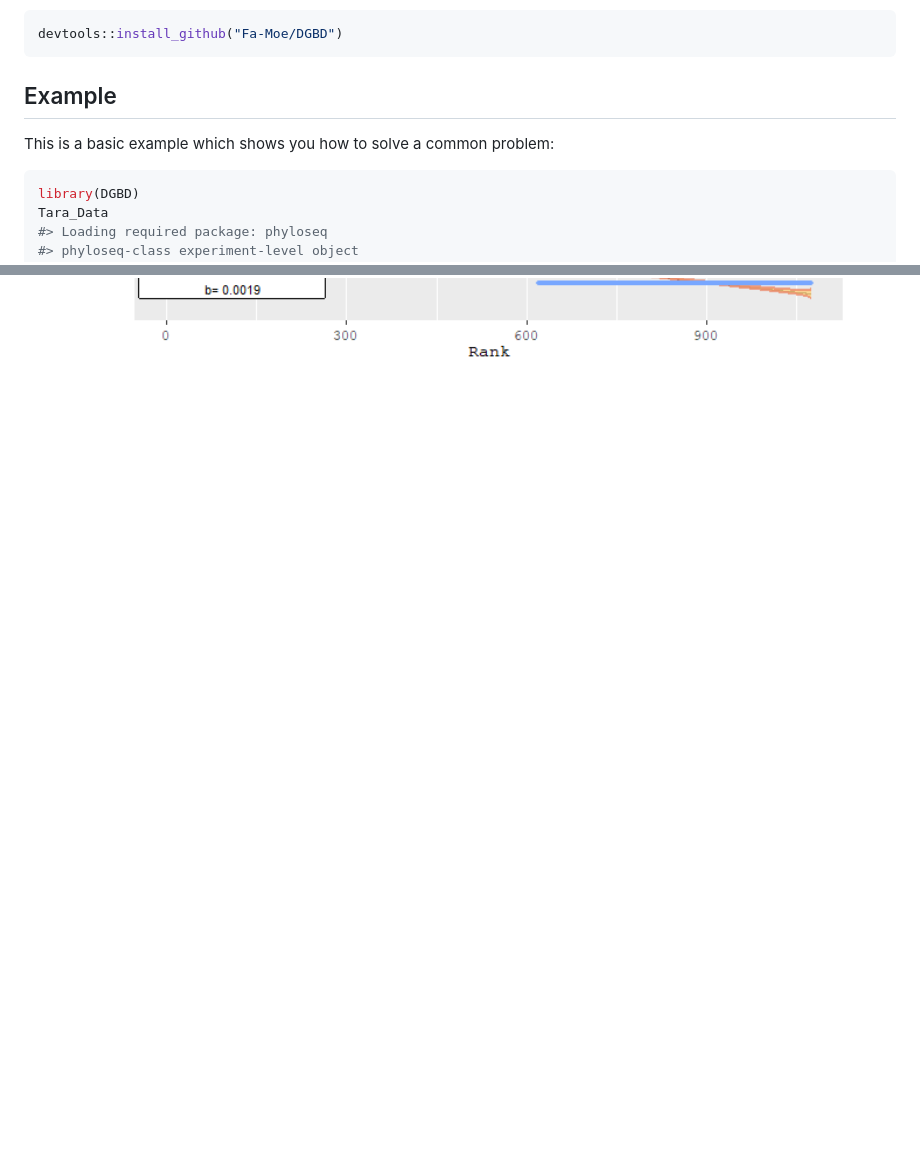
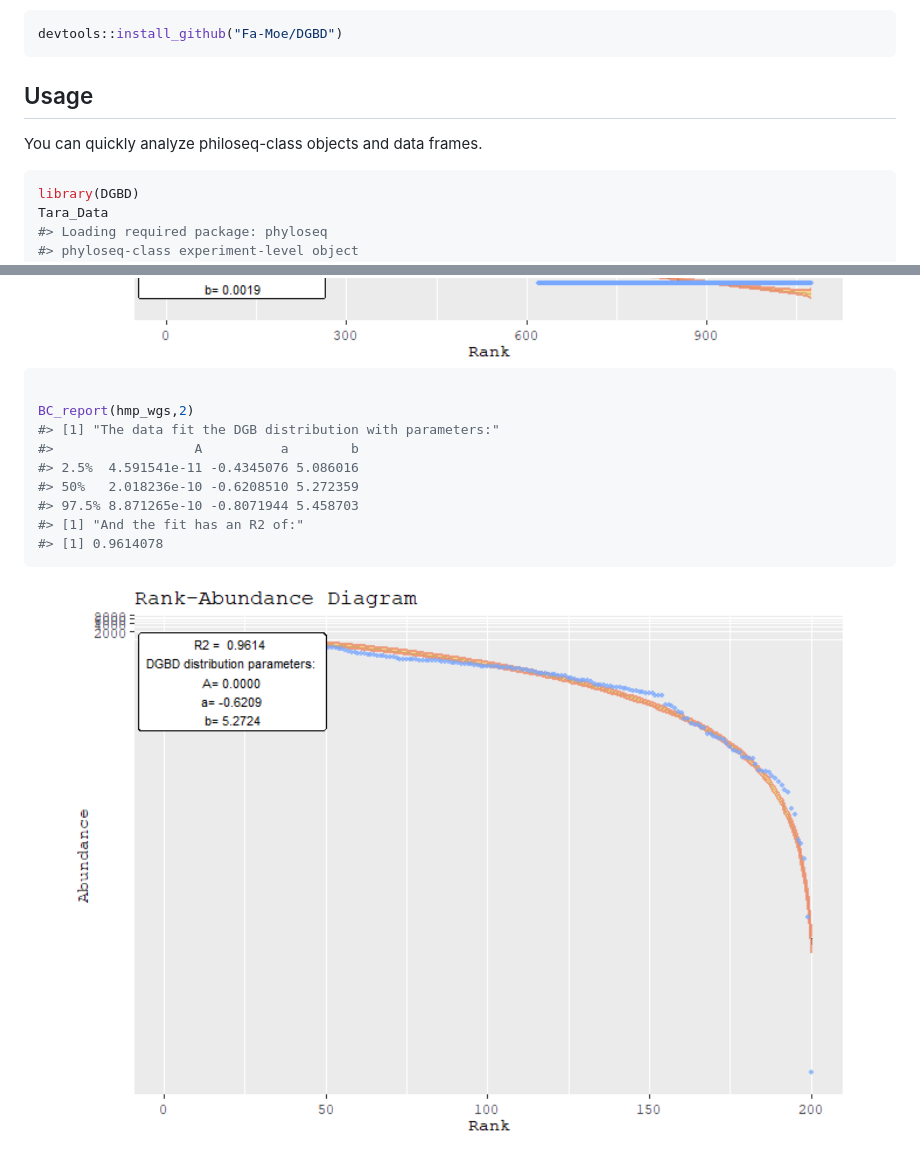
Before and after one commit to Fa-Moe/DGBD, a Markdown page: README.md, 2 parts joined by grey strips. Drawn GitHub-style; pictures changed too: man/figures/README-example-3.png (added); blank space fills up the shorter version.

Commit message:
Update README.md to add an example.

````diff
--- a/README.md
+++ b/README.md
@@ -28,9 +29,9 @@ You can install the development version of DGBD like so:
 devtools::install_github("Fa-Moe/DGBD")
 ```
 
-## Example
+## Usage
 
-This is a basic example which shows you how to solve a common problem:
+You can quickly analyze philoseq-class objects and data frames.
 
 ``` r
 library(DGBD)
@@ -61,3 +62,17 @@ Tara_DGBD <- BC_multiple(Tara_Data,is_phyloseq=TRUE,columns_select_multiple = c(
     #> [1] 0.9666311
 
 <img src="man/figures/README-example-2.png" width="100%" />
+
+``` r
+
+BC_report(hmp_wgs,2)
+#> [1] "The data fit the DGB distribution with parameters:"
+#>                  A          a        b
+#> 2.5%  4.591541e-11 -0.4345076 5.086016
+#> 50%   2.018236e-10 -0.6208510 5.272359
+#> 97.5% 8.871265e-10 -0.8071944 5.458703
+#> [1] "And the fit has an R2 of:"
+#> [1] 0.9614078
+```
+
+<img src="man/figures/README-example-3.png" width="100%" />
````
Also changed, not shown: other parts of README.md (+2 -1 lines), 1 other file.
